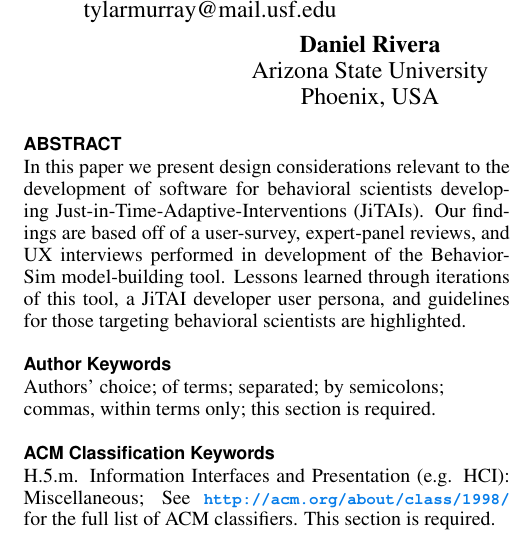
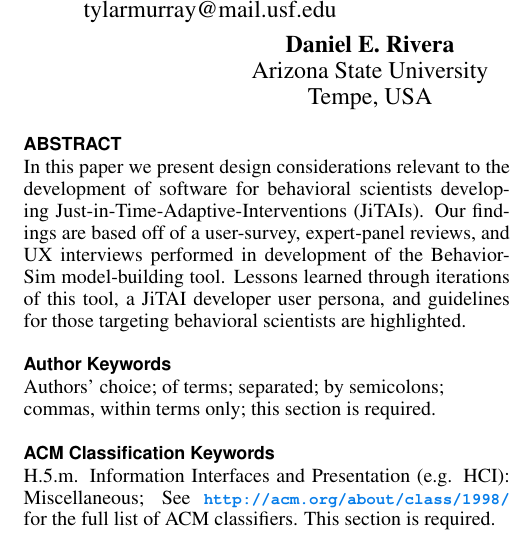
Before and after one commit to 7yl4r/designing-for-intervention-developers, a LaTeX document (proceedings.tex): part of one column of page 1 of 4, cut so that both start at the same text. Compiled offline with pdfLaTeX.

Commit message:
fixed author info

```diff
--- a/proceedings.tex
+++ b/proceedings.tex
@@ -91,9 +91,9 @@
     \affaddr{ Los Angeles, USA}\\
     %\email{e-mail address}\\
     }
-  \alignauthor{Daniel Rivera \\
+  \alignauthor{Daniel E. Rivera \\
     \affaddr{Arizona State University}\\% Control Systems Engineering Laboratory}\\
-    \affaddr{Phoenix, USA}\\
+    \affaddr{Tempe, USA}\\
     %\email{e-mail address}\\
     }
   \alignauthor{Andrew Raij \\
```
Also changed, not shown: proceedings.pdf.
